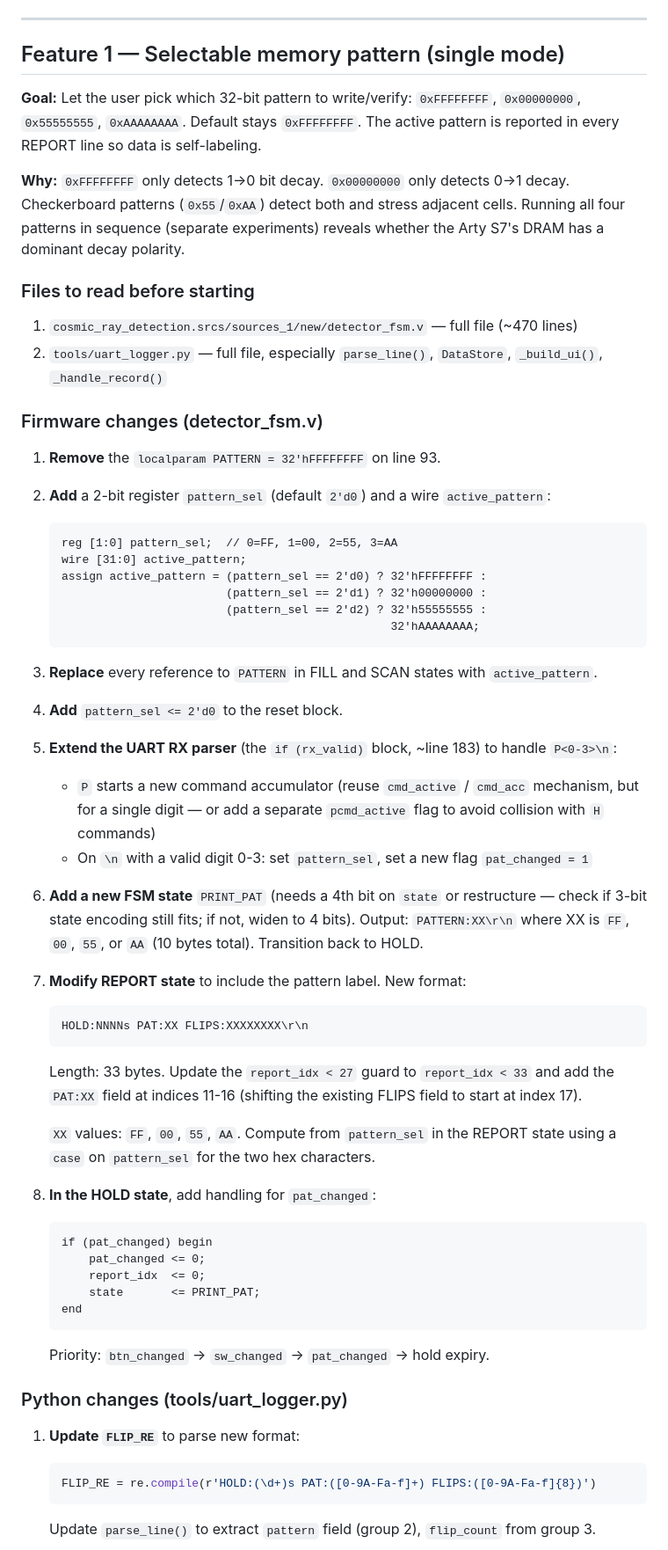
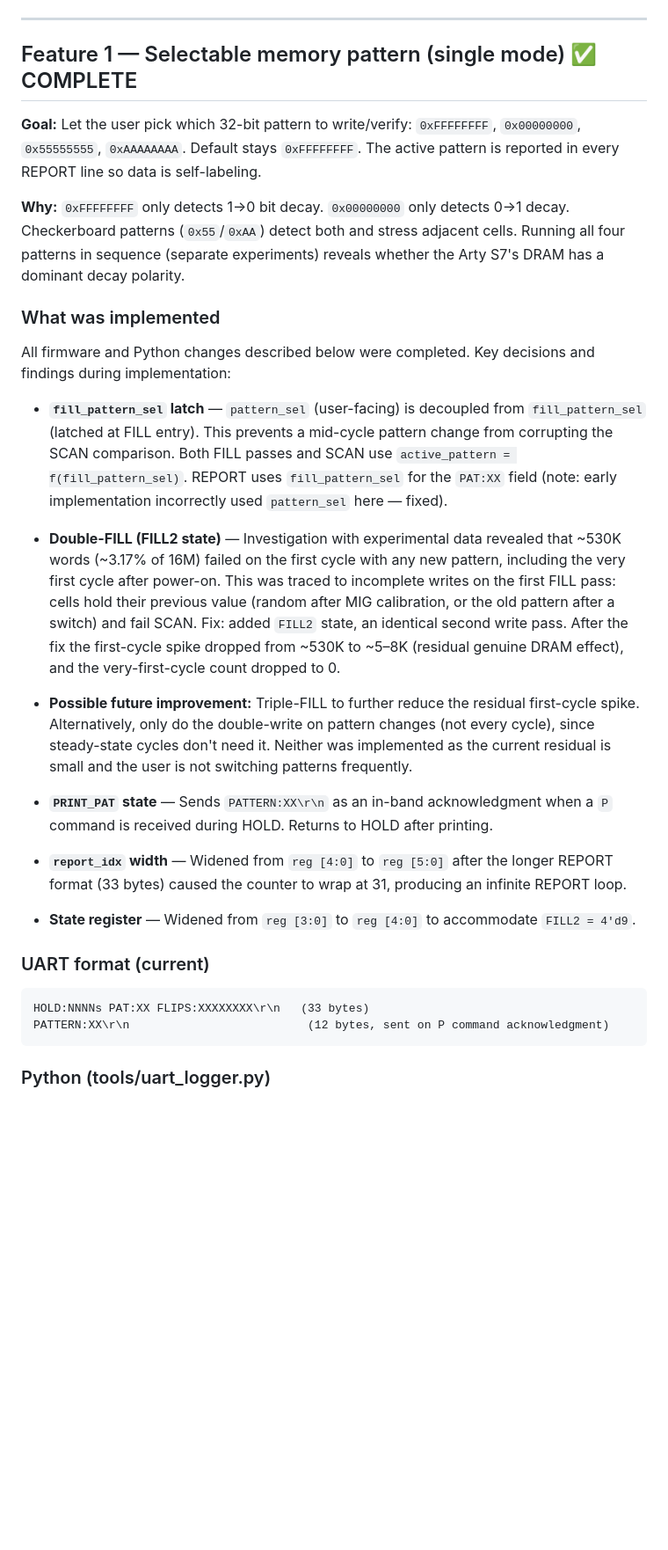
Before and after one commit to ArjunMadana/cosmic_ray_detection, a Markdown page: documentation/feature_roadmap.md, the part around one of its changes. Shown at 88% size. Drawn GitHub-style; blank space fills up the shorter version.

Commit message:
chore: update feature roadmap

````diff
--- a/documentation/feature_roadmap.md
+++ b/documentation/feature_roadmap.md
@@ -41,64 +41,34 @@ Tkinter + matplotlib.  Key classes: `SerialReader` (thread), `DataStore` (CSV+JS
 
 ---
 
-## Feature 1 — Selectable memory pattern (single mode)
+## Feature 1 — Selectable memory pattern (single mode) ✅ COMPLETE
 
 **Goal:** Let the user pick which 32-bit pattern to write/verify: `0xFFFFFFFF`, `0x00000000`, `0x55555555`, `0xAAAAAAAA`.  Default stays `0xFFFFFFFF`.  The active pattern is reported in every REPORT line so data is self-labeling.
 
 **Why:** `0xFFFFFFFF` only detects 1→0 bit decay.  `0x00000000` only detects 0→1 decay.  Checkerboard patterns (`0x55`/`0xAA`) detect both and stress adjacent cells.  Running all four patterns in sequence (separate experiments) reveals whether the Arty S7's DRAM has a dominant decay polarity.
 
-### Files to read before starting
+### What was implemented
 
-1. `cosmic_ray_detection.srcs/sources_1/new/detector_fsm.v` — full file (~470 lines)
-2. `tools/uart_logger.py` — full file, especially `parse_line()`, `DataStore`, `_build_ui()`, `_handle_record()`
+All firmware and Python changes described below were completed.  Key decisions and findings during implementation:
 
-### Firmware changes (detector_fsm.v)
+- **`fill_pattern_sel` latch** — `pattern_sel` (user-facing) is decoupled from `fill_pattern_sel` (latched at FILL entry).  This prevents a mid-cycle pattern change from corrupting the SCAN comparison.  Both FILL passes and SCAN use `active_pattern = f(fill_pattern_sel)`.  REPORT uses `fill_pattern_sel` for the `PAT:XX` field (note: early implementation incorrectly used `pattern_sel` here — fixed).
 
-1. **Remove** the `localparam PATTERN = 32'hFFFFFFFF` on line 93.
+- **Double-FILL (FILL2 state)** — Investigation with experimental data revealed that ~530K words (~3.17% of 16M) failed on the first cycle with any new pattern, including the very first cycle after power-on.  This was traced to incomplete writes on the first FILL pass: cells hold their previous value (random after MIG calibration, or the old pattern after a switch) and fail SCAN.  Fix: added `FILL2` state, an identical second write pass.  After the fix the first-cycle spike dropped from ~530K to ~5–8K (residual genuine DRAM effect), and the very-first-cycle count dropped to 0.
 
-2. **Add** a 2-bit register `pattern_sel` (default `2'd0`) and a wire `active_pattern`:
-   ```verilog
-   reg [1:0] pattern_sel;  // 0=FF, 1=00, 2=55, 3=AA
-   wire [31:0] active_pattern;
-   assign active_pattern = (pattern_sel == 2'd0) ? 32'hFFFFFFFF :
-                           (pattern_sel == 2'd1) ? 32'h00000000 :
-                           (pattern_sel == 2'd2) ? 32'h55555555 :
-                                                   32'hAAAAAAAA;
-   ```
+- **Possible future improvement:** Triple-FILL to further reduce the residual first-cycle spike.  Alternatively, only do the double-write on pattern changes (not every cycle), since steady-state cycles don't need it.  Neither was implemented as the current residual is small and the user is not switching patterns frequently.
 
-3. **Replace** every reference to `PATTERN` in FILL and SCAN states with `active_pattern`.
+- **`PRINT_PAT` state** — Sends `PATTERN:XX\r\n` as an in-band acknowledgment when a `P` command is received during HOLD.  Returns to HOLD after printing.
 
-4. **Add** `pattern_sel <= 2'd0` to the reset block.
+- **`report_idx` width** — Widened from `reg [4:0]` to `reg [5:0]` after the longer REPORT format (33 bytes) caused the counter to wrap at 31, producing an infinite REPORT loop.
 
-5. **Extend the UART RX parser** (the `if (rx_valid)` block, ~line 183) to handle `P<0-3>\n`:
-   - `P` starts a new command accumulator (reuse `cmd_active` / `cmd_acc` mechanism, but for a single digit — or add a separate `pcmd_active` flag to avoid collision with `H` commands)
-   - On `\n` with a valid digit 0-3: set `pattern_sel`, set a new flag `pat_changed = 1`
+- **State register** — Widened from `reg [3:0]` to `reg [4:0]` to accommodate `FILL2 = 4'd9`.
 
-6. **Add a new FSM state** `PRINT_PAT` (needs a 4th bit on `state` or restructure — check if 3-bit state encoding still fits; if not, widen to 4 bits).  Output: `PATTERN:XX\r\n` where XX is `FF`, `00`, `55`, or `AA` (10 bytes total).  Transition back to HOLD.
+### UART format (current)
 
-7. **Modify REPORT state** to include the pattern label.  New format:
-   ```
-   HOLD:NNNNs PAT:XX FLIPS:XXXXXXXX\r\n
-   ```
-   Length: 33 bytes.  Update the `report_idx < 27` guard to `report_idx < 33` and add the `PAT:XX` field at indices 11-16 (shifting the existing FLIPS field to start at index 17).
+```
+HOLD:NNNNs PAT:XX FLIPS:XXXXXXXX\r\n   (33 bytes)
+PATTERN:XX\r\n                          (12 bytes, sent on P command acknowledgment)
+```
 
-   `XX` values: `FF`, `00`, `55`, `AA`.  Compute from `pattern_sel` in the REPORT state using a `case` on `pattern_sel` for the two hex characters.
+### Python (tools/uart_logger.py)
 
-8. **In the HOLD state**, add handling for `pat_changed`:
-   ```verilog
-   if (pat_changed) begin
-       pat_changed <= 0;
-       report_idx  <= 0;
-       state       <= PRINT_PAT;
-   end
-   ```
-   Priority: `btn_changed` → `sw_changed` → `pat_changed` → hold expiry.
-
-### Python changes (tools/uart_logger.py)
-
-1. **Update `FLIP_RE`** to parse new format:
-   ```python
-   FLIP_RE = re.compile(r'HOLD:(\d+)s PAT:([0-9A-Fa-f]+) FLIPS:([0-9A-Fa-f]{8})')
-   ```
-   Update `parse_line()` to extract `pattern` field (group 2), `flip_count` from group 3.
-
````
Also changed, not shown: other parts of documentation/feature_roadmap.md (+9 -32 lines).
